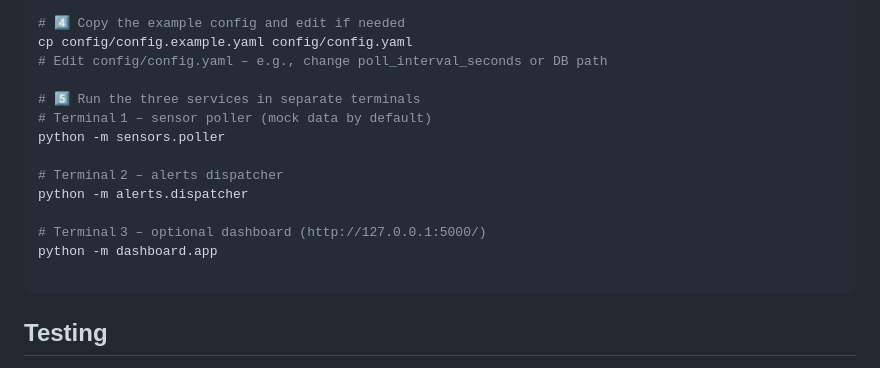
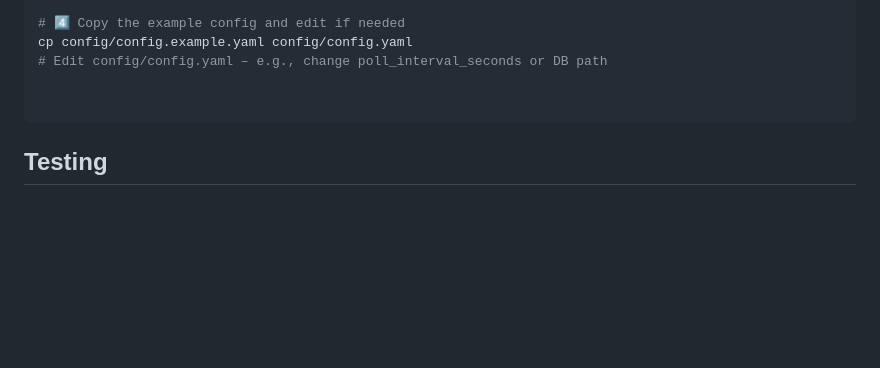
Before and after one commit to 2RAJARYAN/frost-edge-system, a Markdown page: README.md, the part around the change. GitHub-like rendering; blank space fills up the shorter version.

````diff
--- a/README.md
+++ b/README.md
@@ -140,15 +140,6 @@
    cp config/config.example.yaml config/config.yaml
    # Edit config/config.yaml – e.g., change poll_interval_seconds or DB path
 
-   # 5️⃣ Run the three services in separate terminals
-   # Terminal 1 – sensor poller (mock data by default)
-   python -m sensors.poller
-
-   # Terminal 2 – alerts dispatcher
-   python -m alerts.dispatcher
-
-   # Terminal 3 – optional dashboard (http://127.0.0.1:5000/)
-   python -m dashboard.app
 
 ```
 ## Testing
````
